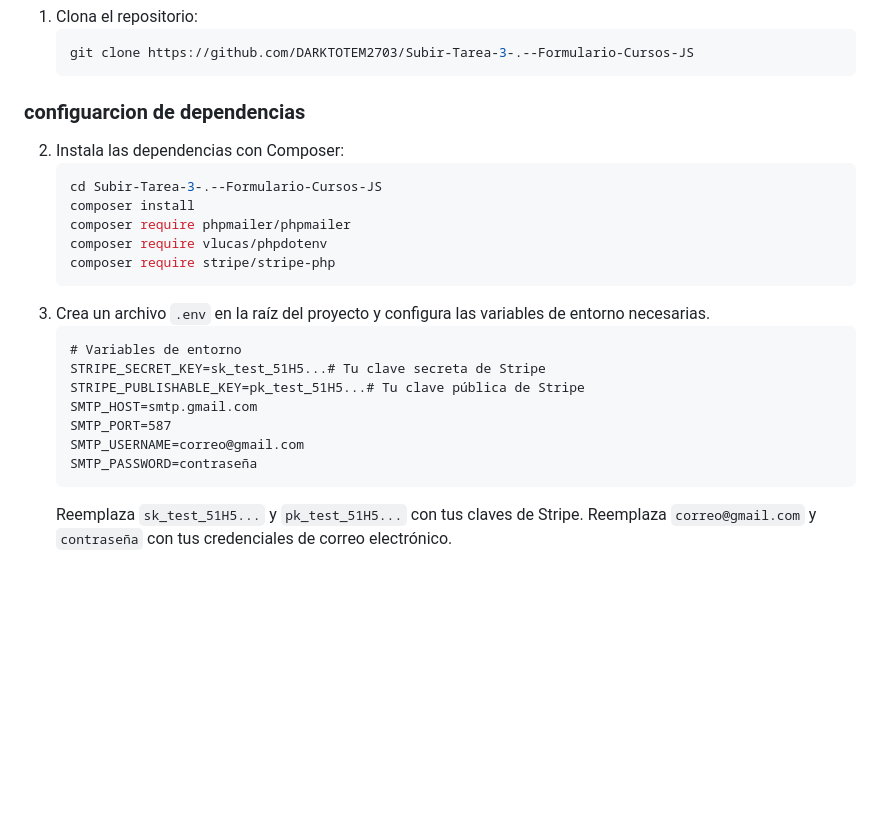
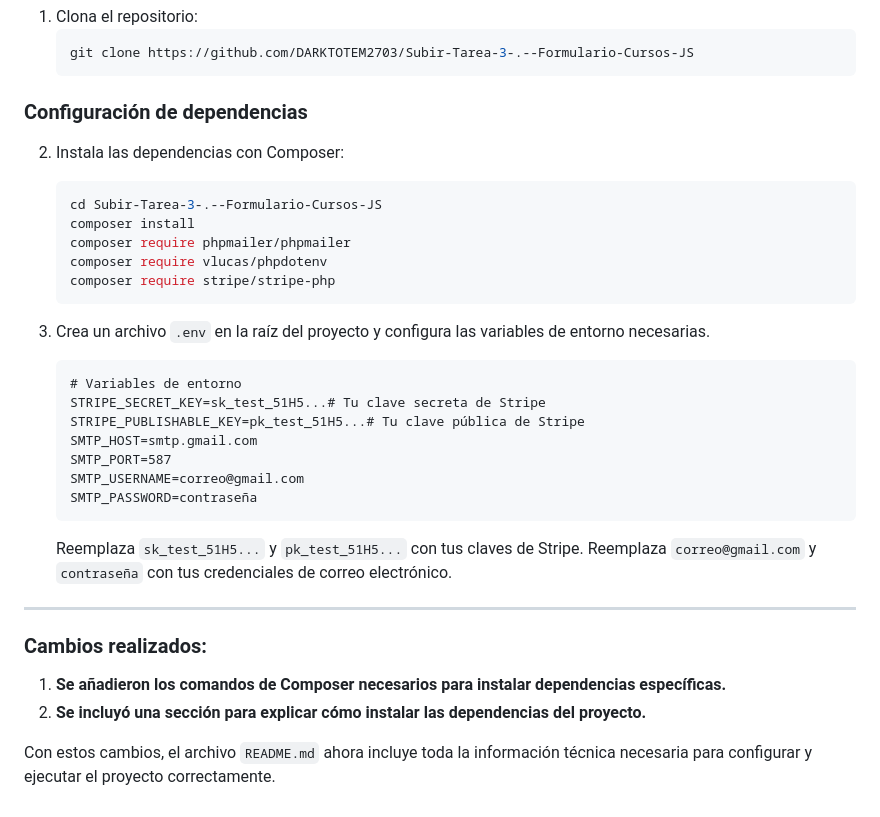
Before and after one commit to DARKTOTEM2703/PLATAFORMA-DE-CURSOS, a Markdown page: readme.md, the part around the change. Rendered like a GitHub page; blank space fills up the shorter version.

Commit message:
Actualizar sección de configuración de dependencias en el README.md, corrigiendo errores tipográficos y añadiendo comandos necesarios para la instalación de Composer.

````diff
--- a/readme.md
+++ b/readme.md
@@ -150,17 +150,18 @@ Este proyecto es una plataforma web diseñada para gestionar la inscripción, ad
    git clone https://github.com/DARKTOTEM2703/Subir-Tarea-3-.--Formulario-Cursos-JS
    ```
 
-### configuarcion de dependencias
+### Configuración de dependencias
 
-2. Instala las
-   dependencias con Composer:
-   ```powerShell
+2. Instala las dependencias con Composer:
+
+   ```bash
    cd Subir-Tarea-3-.--Formulario-Cursos-JS
    composer install
    composer require phpmailer/phpmailer
    composer require vlucas/phpdotenv
    composer require stripe/stripe-php
    ```
+
 3. Crea un archivo `.env` en la raíz del proyecto y configura las variables de entorno necesarias.
    ```
    # Variables de entorno
@@ -173,3 +174,12 @@ Este proyecto es una plataforma web diseñada para gestionar la inscripción, ad
    ```
    Reemplaza `sk_test_51H5...` y `pk_test_51H5...` con tus claves de Stripe.
    Reemplaza `correo@gmail.com` y `contraseña` con tus credenciales de correo electrónico.
+
+---
+
+### Cambios realizados:
+
+1. **Se añadieron los comandos de Composer necesarios para instalar dependencias específicas.**
+2. **Se incluyó una sección para explicar cómo instalar las dependencias del proyecto.**
+
+Con estos cambios, el archivo `README.md` ahora incluye toda la información técnica necesaria para configurar y ejecutar el proyecto correctamente.
````
